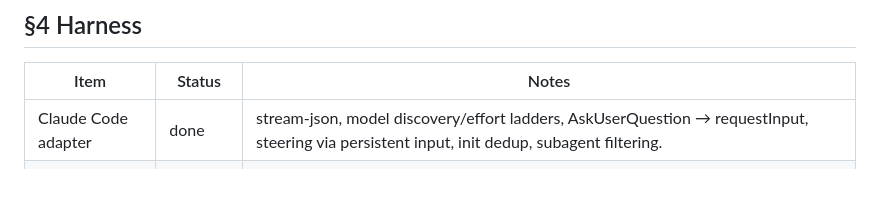
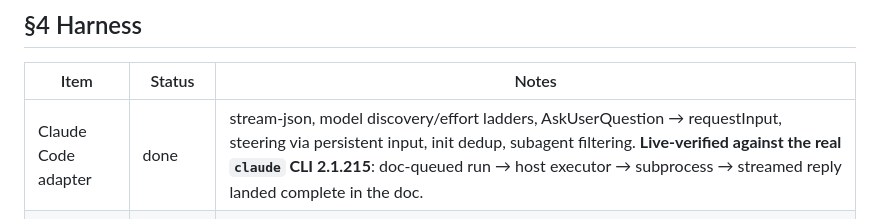
Before and after one commit to zeronsh/comet-native, a Markdown page: docs/PARITY.md, the part around the change. Drawn GitHub-style; blank space fills up the shorter version.

Commit message:
PARITY: Claude adapter live-verified against real claude CLI 2.1.215
Co-Authored-By: Claude Fable 5 <noreply@anthropic.com>

```diff
--- a/docs/PARITY.md
+++ b/docs/PARITY.md
@@ -54,7 +54,7 @@ not built yet).
 
 | Item | Status | Notes |
 | --- | --- | --- |
-| Claude Code adapter | done | stream-json, model discovery/effort ladders, AskUserQuestion → requestInput, steering via persistent input, init dedup, subagent filtering. |
+| Claude Code adapter | done | stream-json, model discovery/effort ladders, AskUserQuestion → requestInput, steering via persistent input, init dedup, subagent filtering. **Live-verified against the real `claude` CLI 2.1.215**: doc-queued run → host executor → subprocess → streamed reply landed complete in the doc. |
 | Codex adapter | done | `codex app-server` JSON-RPC (thread/start/resume, sandbox policy). |
 | Cursor adapter | deferred | Parity item scheduled after Codex; no CLI surface settled. |
 | Mock harness | done | Scripted event replay; powers tests + the e2e smoke. |
```
